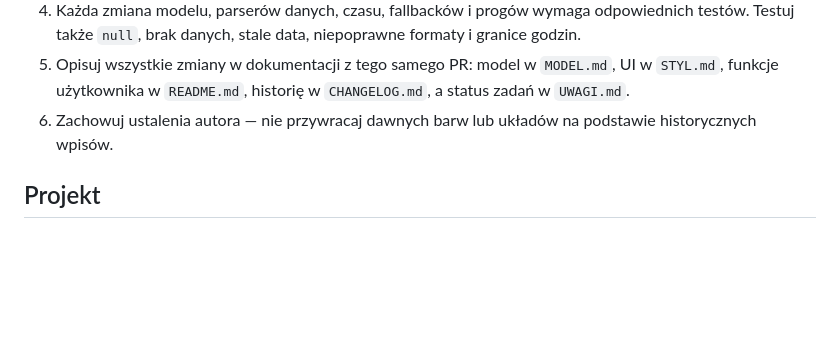
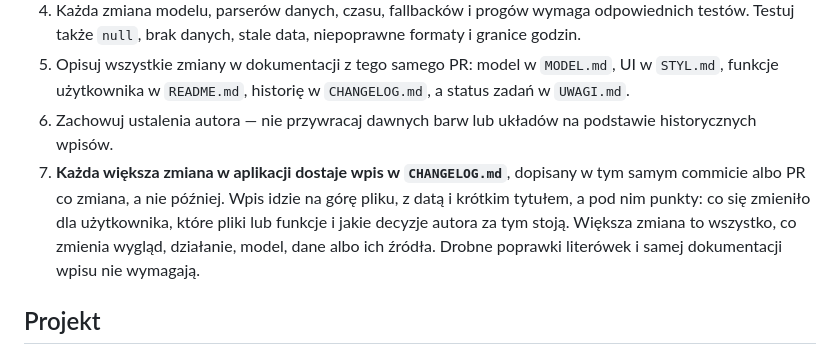
Before and after one commit to dgrochowicki/Aurora, a Markdown page: CLAUDE.md, the part around the change. Rendered like a GitHub page; blank space fills up the shorter version.

Commit message:
CLAUDE.md: zasada o wpisie w CHANGELOG.md przy większych zmianach
Co-Authored-By: Claude Opus 5.5 <noreply@anthropic.com>

```diff
--- a/CLAUDE.md
+++ b/CLAUDE.md
@@ -18,6 +18,7 @@ Na początku każdej pracy przeczytaj, zależnie od zakresu:
 4. Każda zmiana modelu, parserów danych, czasu, fallbacków i progów wymaga odpowiednich testów. Testuj także `null`, brak danych, stale data, niepoprawne formaty i granice godzin.
 5. Opisuj wszystkie zmiany w dokumentacji z tego samego PR: model w `MODEL.md`, UI w `STYL.md`, funkcje użytkownika w `README.md`, historię w `CHANGELOG.md`, a status zadań w `UWAGI.md`.
 6. Zachowuj ustalenia autora — nie przywracaj dawnych barw lub układów na podstawie historycznych wpisów.
+7. **Każda większa zmiana w aplikacji dostaje wpis w `CHANGELOG.md`**, dopisany w tym samym commicie albo PR co zmiana, a nie później. Wpis idzie na górę pliku, z datą i krótkim tytułem, a pod nim punkty: co się zmieniło dla użytkownika, które pliki lub funkcje i jakie decyzje autora za tym stoją. Większa zmiana to wszystko, co zmienia wygląd, działanie, model, dane albo ich źródła. Drobne poprawki literówek i samej dokumentacji wpisu nie wymagają.
 
 ## Projekt
 
```
